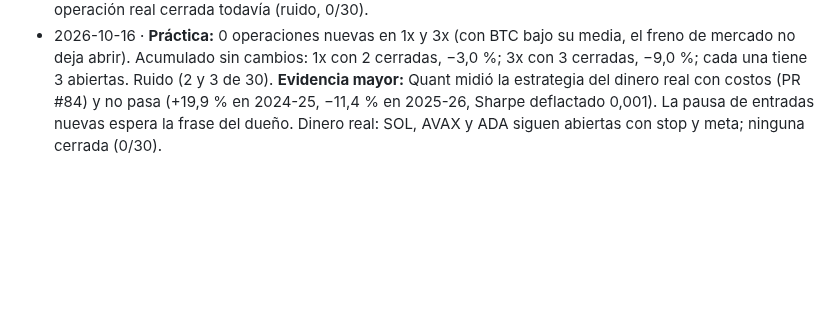
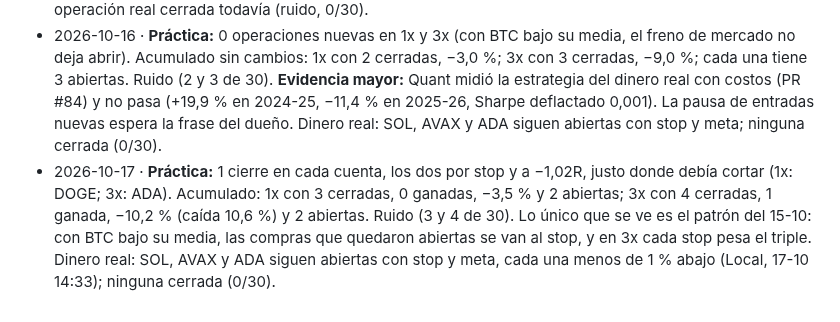
Before and after one commit to tatopozot-rgb/trading-intelligence-ai, a Markdown page: docs/aprendizaje_futuros/2026-W42.md, the part around the change. Drawn GitHub-style; blank space fills up the shorter version.

Commit message:
Aprendizaje futuros: línea del 17-10 (práctica 1x y 3x, ruido)
Co-Authored-By: Claude Opus 5.5 (1M context) <noreply@anthropic.com>
Claude-Session: https://claude.ai/code/session_01WyXC1aJkLRy82vfjQJESL1

```diff
--- a/docs/aprendizaje_futuros/2026-W42.md
+++ b/docs/aprendizaje_futuros/2026-W42.md
@@ -7,3 +7,4 @@
 - 2026-10-15 · **Práctica:** sin reporte nuevo. La PC está desconectada desde el 14-10 a las 23:42 UTC, así que no corrió el reporte de las 19:30. Lo último publicado (13-10 19:30 Ecuador): práctica 1 con 0 cerradas; 3x con 1 cerrada (+0,04R) y 1 abierta. Ruido (1/30). **Bug arreglado:** el reporte usaba el día UTC, y como corre a las 19:30 de Ecuador (00:30 UTC del día siguiente), «Hoy» contaba solo media hora y el archivo salía con la fecha de mañana. Ahora usa el día de Ecuador (prueba `test_today_is_the_owners_ecuador_day_not_the_utc_one`). Dinero real: sin operaciones (freno de mercado).
 - 2026-10-15 (noche) · **Práctica:** ya hay reporte (corrió a las 19:30). Práctica 1x: 2 cerradas, las 2 por stop (BNB, XRP, −1,03R cada una), acumulado −3,0 %, 2 abiertas. Práctica 3x: 2 stops hoy, acumulado 3 cerradas (1 ganada), −9,0 % con caída de 9,35 %, 3 abiertas. Ruido (2 y 3 de 30), pero se ve el costo del 3x: el mismo stop pesa tres veces más. **Corrección a la línea anterior:** el dinero real sí tenía posiciones: SOL, AVAX y ADA, abiertas el 15-10, todas con stop y meta y entre −0,06R y −0,16R sin cerrar. Ninguna operación real cerrada todavía (ruido, 0/30).
 - 2026-10-16 · **Práctica:** 0 operaciones nuevas en 1x y 3x (con BTC bajo su media, el freno de mercado no deja abrir). Acumulado sin cambios: 1x con 2 cerradas, −3,0 %; 3x con 3 cerradas, −9,0 %; cada una tiene 3 abiertas. Ruido (2 y 3 de 30). **Evidencia mayor:** Quant midió la estrategia del dinero real con costos (PR #84) y no pasa (+19,9 % en 2024-25, −11,4 % en 2025-26, Sharpe deflactado 0,001). La pausa de entradas nuevas espera la frase del dueño. Dinero real: SOL, AVAX y ADA siguen abiertas con stop y meta; ninguna cerrada (0/30).
+- 2026-10-17 · **Práctica:** 1 cierre en cada cuenta, los dos por stop y a −1,02R, justo donde debía cortar (1x: DOGE; 3x: ADA). Acumulado: 1x con 3 cerradas, 0 ganadas, −3,5 % y 2 abiertas; 3x con 4 cerradas, 1 ganada, −10,2 % (caída 10,6 %) y 2 abiertas. Ruido (3 y 4 de 30). Lo único que se ve es el patrón del 15-10: con BTC bajo su media, las compras que quedaron abiertas se van al stop, y en 3x cada stop pesa el triple. Dinero real: SOL, AVAX y ADA siguen abiertas con stop y meta, cada una menos de 1 % abajo (Local, 17-10 14:33); ninguna cerrada (0/30).
```
